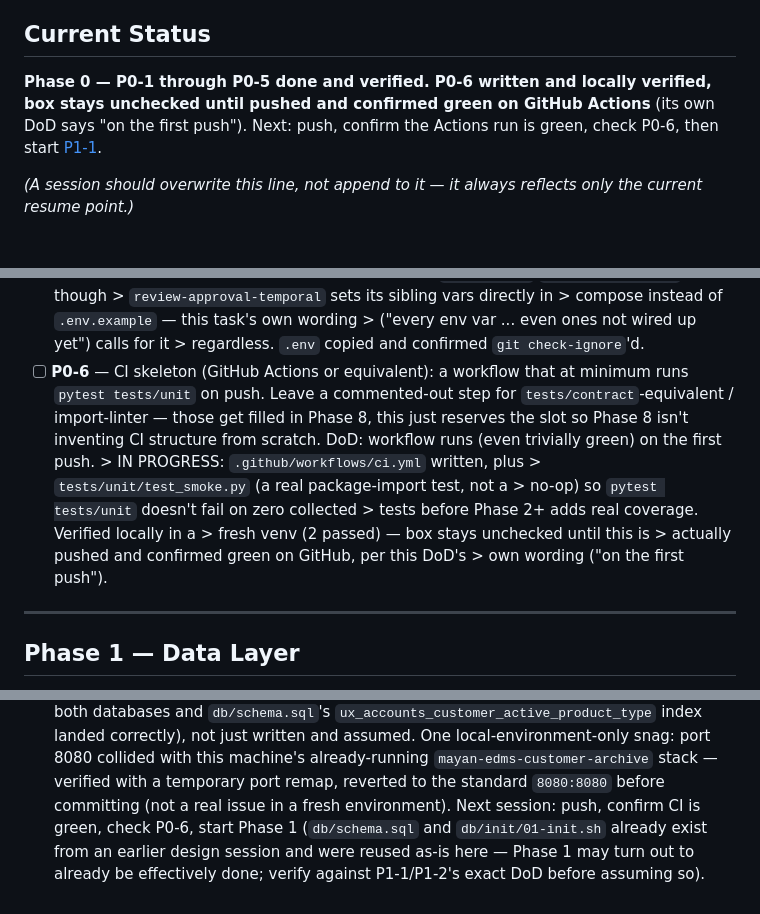
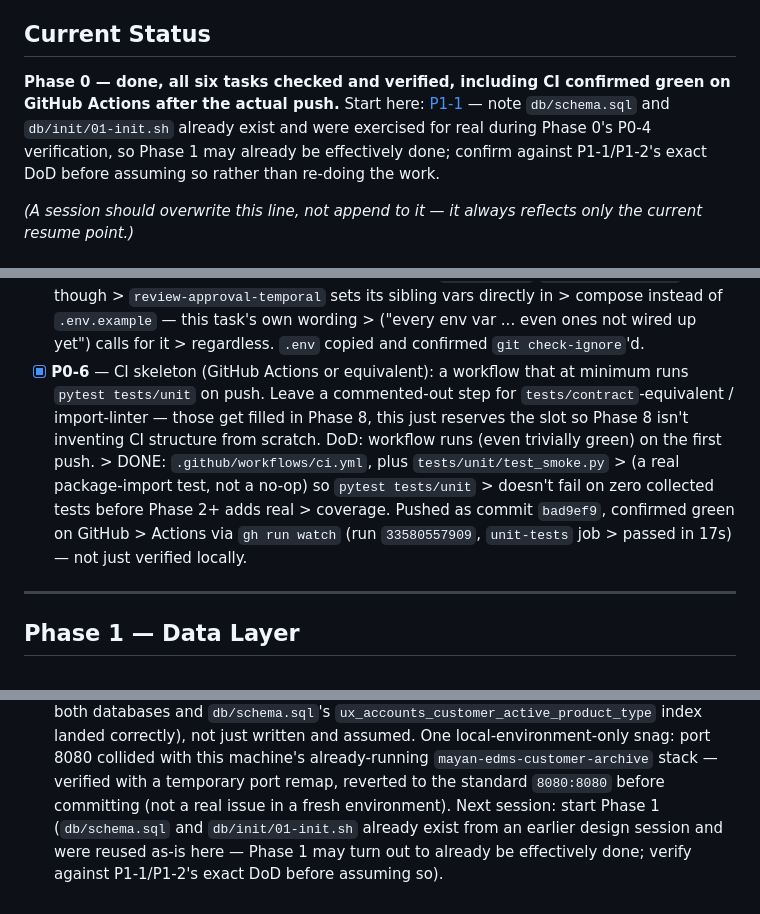
Before and after one commit to bunyawats/loan-onboarding-poc, a Markdown page: IMPLEMENTATION_PLAN.md, 3 parts joined by grey strips. Drawn GitHub-style.

Commit message:
Check off P0-6 after confirming CI is green on GitHub Actions
gh run watch confirmed the pushed workflow actually passed (run
33580557909, unit-tests in 17s) -- P0-6's own DoD requires seeing it
green on a real push, not just passing locally.

Co-Authored-By: Claude Sonnet 5 <noreply@anthropic.com>
Claude-Session: https://claude.ai/code/session_01Mg6wHWcJbnjE5EvE2hwfca

```diff
--- a/IMPLEMENTATION_PLAN.md
+++ b/IMPLEMENTATION_PLAN.md
@@ -74,11 +74,13 @@ Every task below, in addition to its own listed acceptance criteria:
 
 ## Current Status
 
-**Phase 0 — P0-1 through P0-5 done and verified. P0-6 written and
-locally verified, box stays unchecked until pushed and confirmed green
-on GitHub Actions** (its own DoD says "on the first push"). Next: push,
-confirm the Actions run is green, check P0-6, then start
-[P1-1](#phase-1--data-layer).
+**Phase 0 — done, all six tasks checked and verified, including CI
+confirmed green on GitHub Actions after the actual push.** Start here:
+[P1-1](#phase-1--data-layer) — note `db/schema.sql` and
+`db/init/01-init.sh` already exist and were exercised for real during
+Phase 0's P0-4 verification, so Phase 1 may already be effectively
+done; confirm against P1-1/P1-2's exact DoD before assuming so rather
+than re-doing the work.
 
 *(A session should overwrite this line, not append to it — it always
 reflects only the current resume point.)*
@@ -160,19 +162,18 @@ assumption; until then treat it as provisional, not settled.)*
       > compose instead of `.env.example` — this task's own wording
       > ("every env var ... even ones not wired up yet") calls for it
       > regardless. `.env` copied and confirmed `git check-ignore`'d.
-- [ ] **P0-6** — CI skeleton (GitHub Actions or equivalent): a workflow
+- [x] **P0-6** — CI skeleton (GitHub Actions or equivalent): a workflow
       that at minimum runs `pytest tests/unit` on push. Leave a
       commented-out step for `tests/contract`-equivalent /
       import-linter — those get filled in Phase 8, this just reserves
       the slot so Phase 8 isn't inventing CI structure from scratch.
       DoD: workflow runs (even trivially green) on the first push.
-      > IN PROGRESS: `.github/workflows/ci.yml` written, plus
-      > `tests/unit/test_smoke.py` (a real package-import test, not a
-      > no-op) so `pytest tests/unit` doesn't fail on zero collected
-      > tests before Phase 2+ adds real coverage. Verified locally in a
-      > fresh venv (2 passed) — box stays unchecked until this is
-      > actually pushed and confirmed green on GitHub, per this DoD's
-      > own wording ("on the first push").
+      > DONE: `.github/workflows/ci.yml`, plus `tests/unit/test_smoke.py`
+      > (a real package-import test, not a no-op) so `pytest tests/unit`
+      > doesn't fail on zero collected tests before Phase 2+ adds real
+      > coverage. Pushed as commit `bad9ef9`, confirmed green on GitHub
+      > Actions via `gh run watch` (run `33580557909`, `unit-tests` job
+      > passed in 17s) — not just verified locally.
 
 ---
 
@@ -783,9 +787,9 @@ is.)*
   8080 collided with this machine's already-running
   `mayan-edms-customer-archive` stack — verified with a temporary port
   remap, reverted to the standard `8080:8080` before committing (not a
-  real issue in a fresh environment). Next session: push, confirm CI is
-  green, check P0-6, start Phase 1 (`db/schema.sql` and
-  `db/init/01-init.sh` already exist from an earlier design session and
-  were reused as-is here — Phase 1 may turn out to already be
-  effectively done; verify against P1-1/P1-2's exact DoD before
+  real issue in a fresh environment). Next session: start Phase 1
+  (`db/schema.sql` and `db/init/01-init.sh` already exist from an
+  earlier design session and were reused as-is here — Phase 1 may turn
+  out to already be effectively done; verify against P1-1/P1-2's exact
+  DoD before
   assuming so).
```
Also changed, not shown: other parts of IMPLEMENTATION_PLAN.md (+5 -2 lines).
